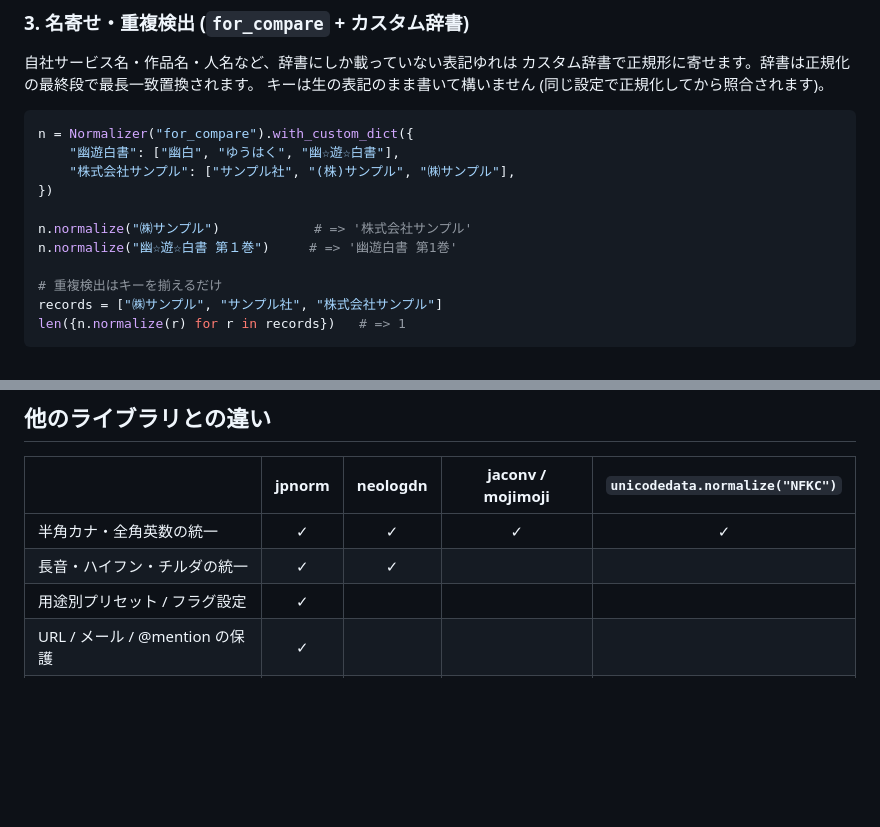
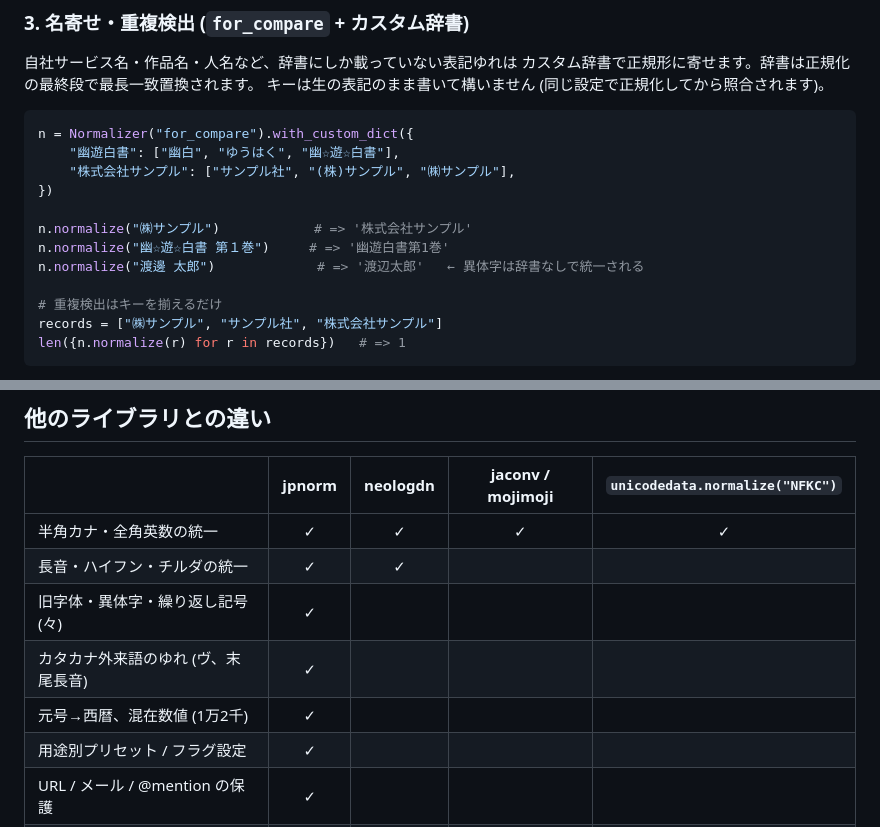
Before and after one commit to YoshitakaOyama/jpnorm, a Markdown page: README.md, 2 parts joined by grey strips. GitHub-like rendering; blank space fills up the shorter version.

```diff
--- a/README.md
+++ b/README.md
@@ -126,7 +142,8 @@ n = Normalizer("for_compare").with_custom_dict({
 })
 
 n.normalize("㈱サンプル")            # => '株式会社サンプル'
-n.normalize("幽☆遊☆白書 第１巻")     # => '幽遊白書 第1巻'
+n.normalize("幽☆遊☆白書 第１巻")     # => '幽遊白書第1巻'
+n.normalize("渡邊 太郎")             # => '渡辺太郎'   ← 異体字は辞書なしで統一される
 
 # 重複検出はキーを揃えるだけ
 records = ["㈱サンプル", "サンプル社", "株式会社サンプル"]
@@ -295,6 +321,9 @@ neologdn (C++ 実装) と同じ入力で比較したスループットです
 |---|:-:|:-:|:-:|:-:|
 | 半角カナ・全角英数の統一 | ✓ | ✓ | ✓ | ✓ |
 | 長音・ハイフン・チルダの統一 | ✓ | ✓ | | |
+| 旧字体・異体字・繰り返し記号 (々) | ✓ | | | |
+| カタカナ外来語のゆれ (ヴ、末尾長音) | ✓ | | | |
+| 元号→西暦、混在数値 (1万2千) | ✓ | | | |
 | 用途別プリセット / フラグ設定 | ✓ | | | |
 | URL / メール / @mention の保護 | ✓ | | | |
 | 絵文字の除去・置換 | ✓ | | | |
```
Also changed, not shown: other parts of README.md (+40 -15 lines), CHANGELOG.md (+23 -0 lines).
